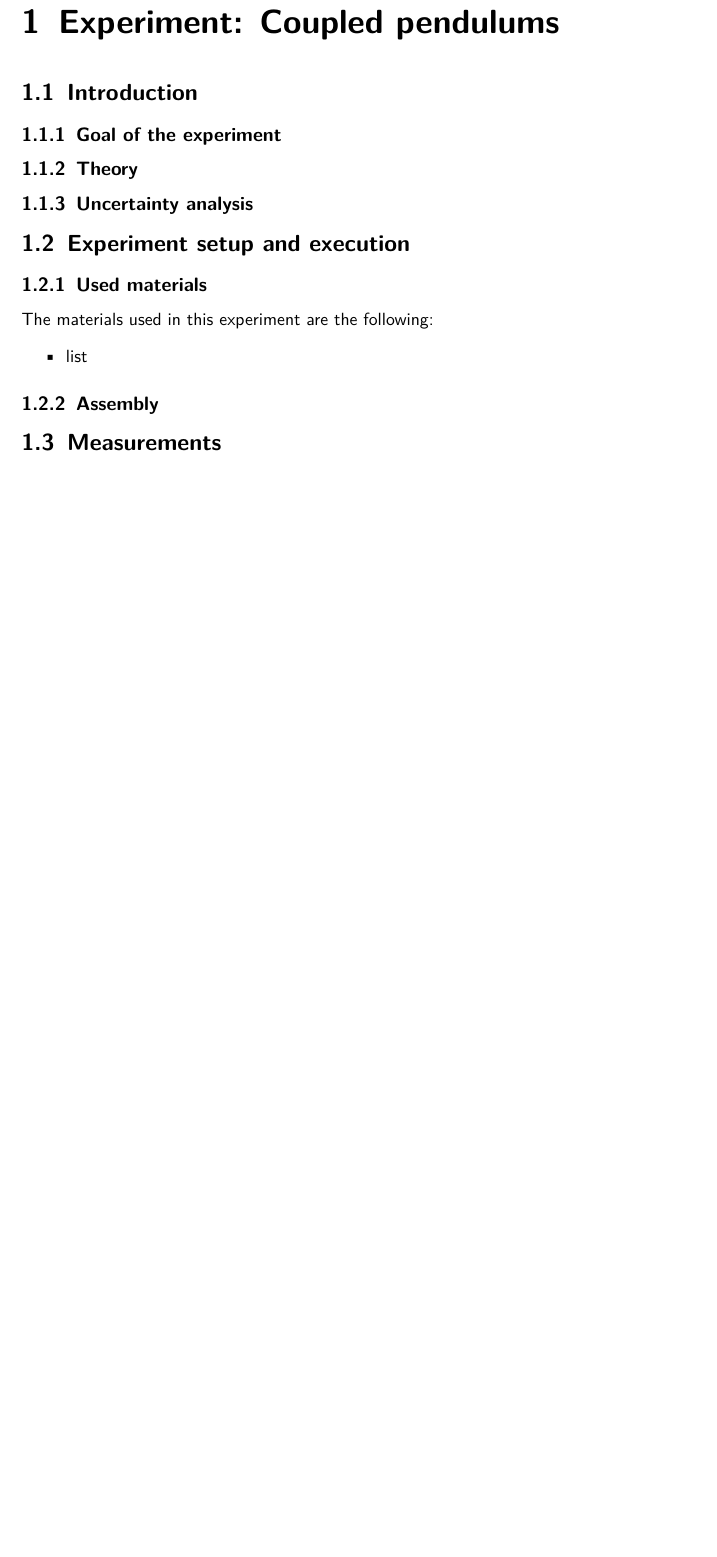
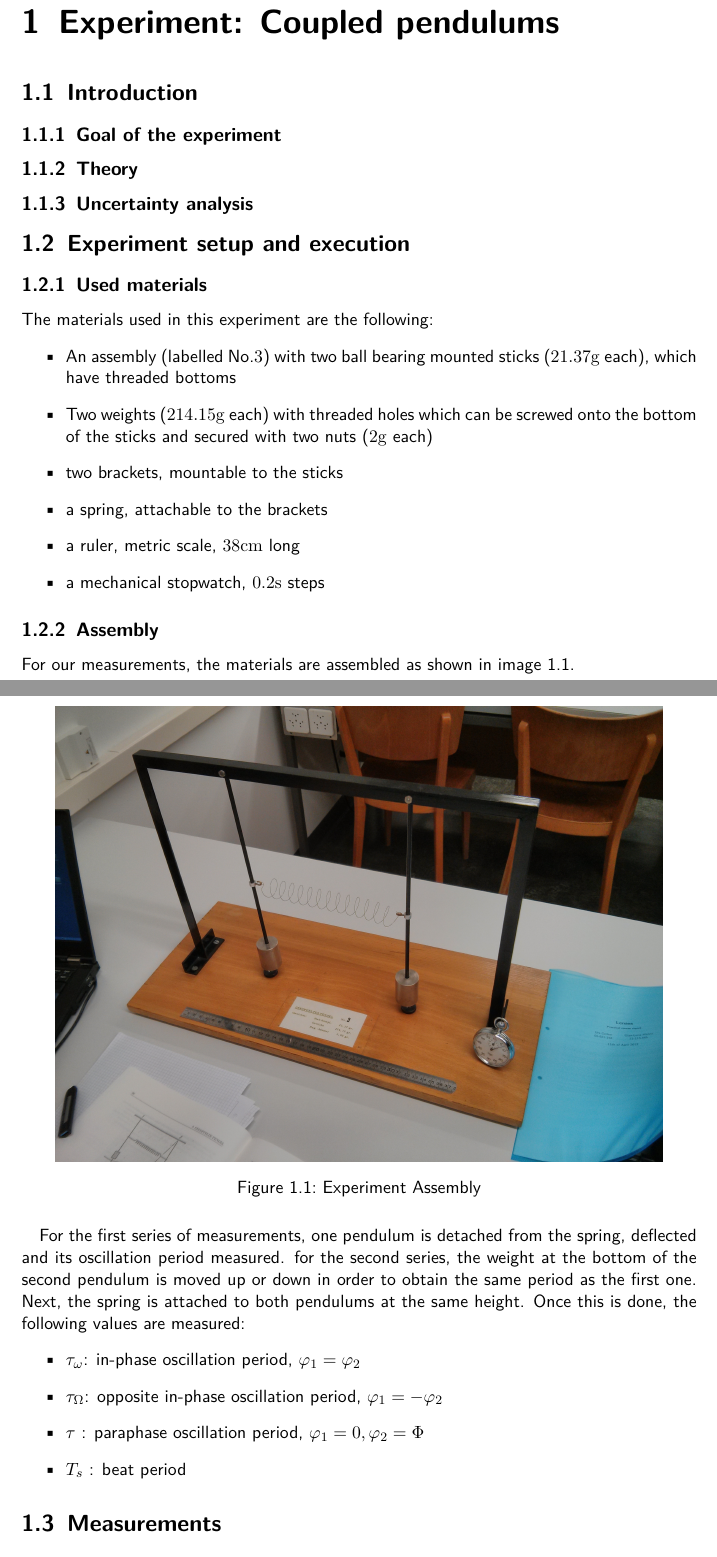
Before and after one commit to HappyEmu/physics-reports, a LaTeX document (exp7/report/report7.tex): part of page 3 of 4 before the commit and two parts of pages 3 and 4 of 5 after it, the two joined at a grey line, cut so that both start at the same text, the shorter picture padded with empty space. Compiled offline with pdfLaTeX.

Commit message:
added exp assembly
	new file:   exp7/report/img/assembly.jpg
	modified:   exp7/report/report7.tex

```diff
--- a/exp7/report/report7.tex
+++ b/exp7/report/report7.tex
@@ -48,11 +49,30 @@
 \subsection{Used materials}
 The materials used in this experiment are the following:
 \begin{itemize}
-\item list
+\item An assembly (labelled No.$3$) with two ball bearing mounted sticks ($21.37\unit{g}$ each), which have threaded bottoms
+\item Two weights ($214.15 \unit{g}$ each) with threaded holes which can be screwed onto the bottom of the sticks and secured with two nuts ($2\unit{g}$ each)
+\item two brackets, mountable to the sticks
+\item a spring, attachable to the brackets
+\item a ruler, metric scale, $38 \unit{cm}$ long
+\item a mechanical stopwatch, $0.2 \unit{s}$ steps
 \end{itemize}
 
 \subsection{Assembly}
+For our measurements, the materials are assembled as shown in image \ref{fig:assembly}.
 
+\begin{figure}[H]
+	\centering
+  \includegraphics[width=0.9\textwidth]{img/assembly.jpg}
+	\caption{Experiment Assembly}
+	\label{fig:assembly}
+\end{figure}
+For the first series of measurements, one pendulum is detached from the spring, deflected and its oscillation period measured. for the second series, the weight at the bottom of the second pendulum is moved up or down in order to obtain the same period as the first one. Next, the spring is attached to both pendulums at the same height. Once this is done, the following values are measured:
+\begin{itemize}
+\item $\tau_{\omega}$: in-phase oscillation period, $\phi_1 = \phi_2$
+\item $\tau_{\Omega}$: opposite in-phase oscillation period, $\phi_1 = -\phi_2$
+\item $\tau$ : paraphase oscillation period, $\phi_1 = 0, \phi_2 = \Phi$
+\item $T_s$ : beat period
+\end{itemize}
 \section{Measurements}
 
 \section{Analysis and Discussion}
```
Also changed, not shown: exp7/report/img/assembly.jpg (added), exp7/report/report7.tex (1 more changed lines).
